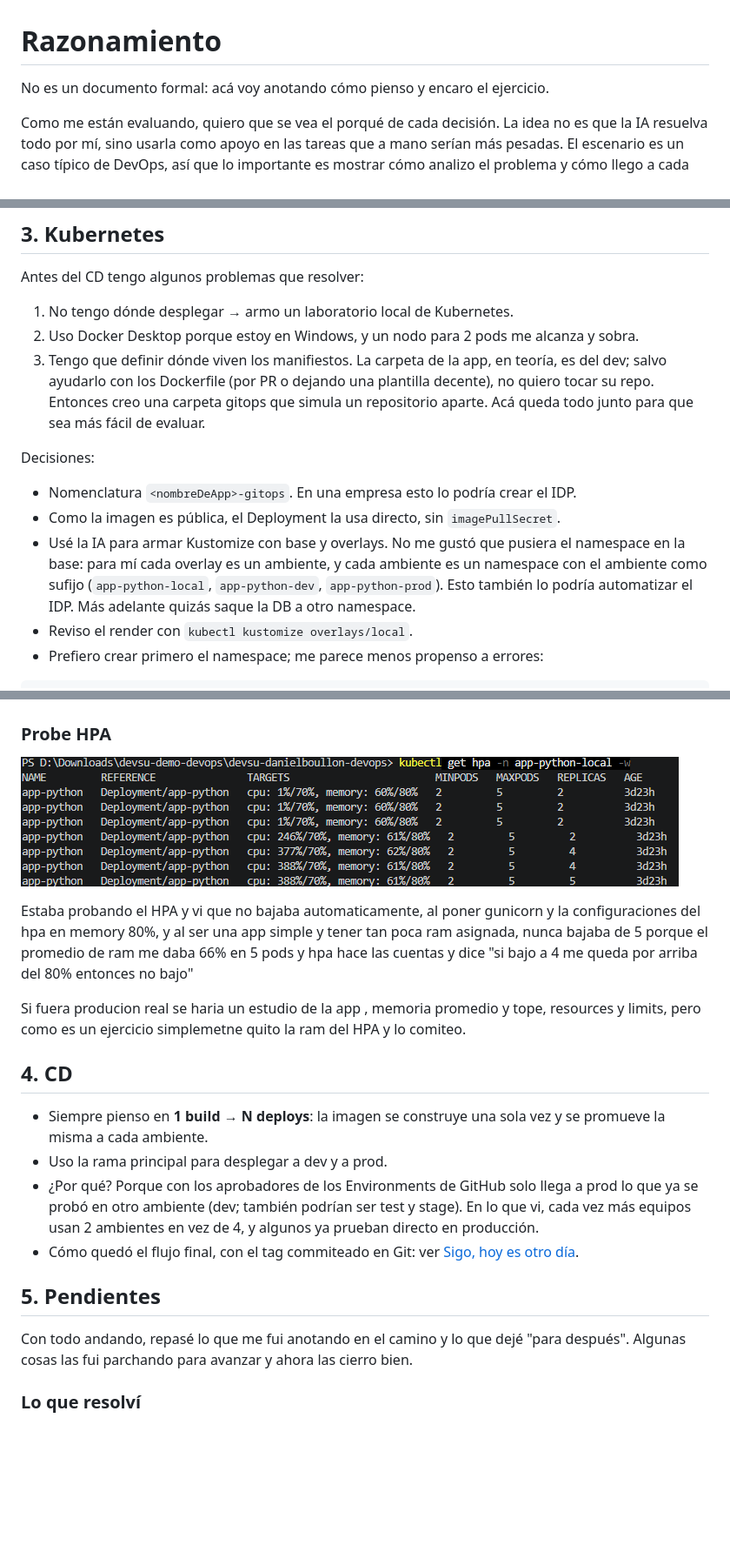
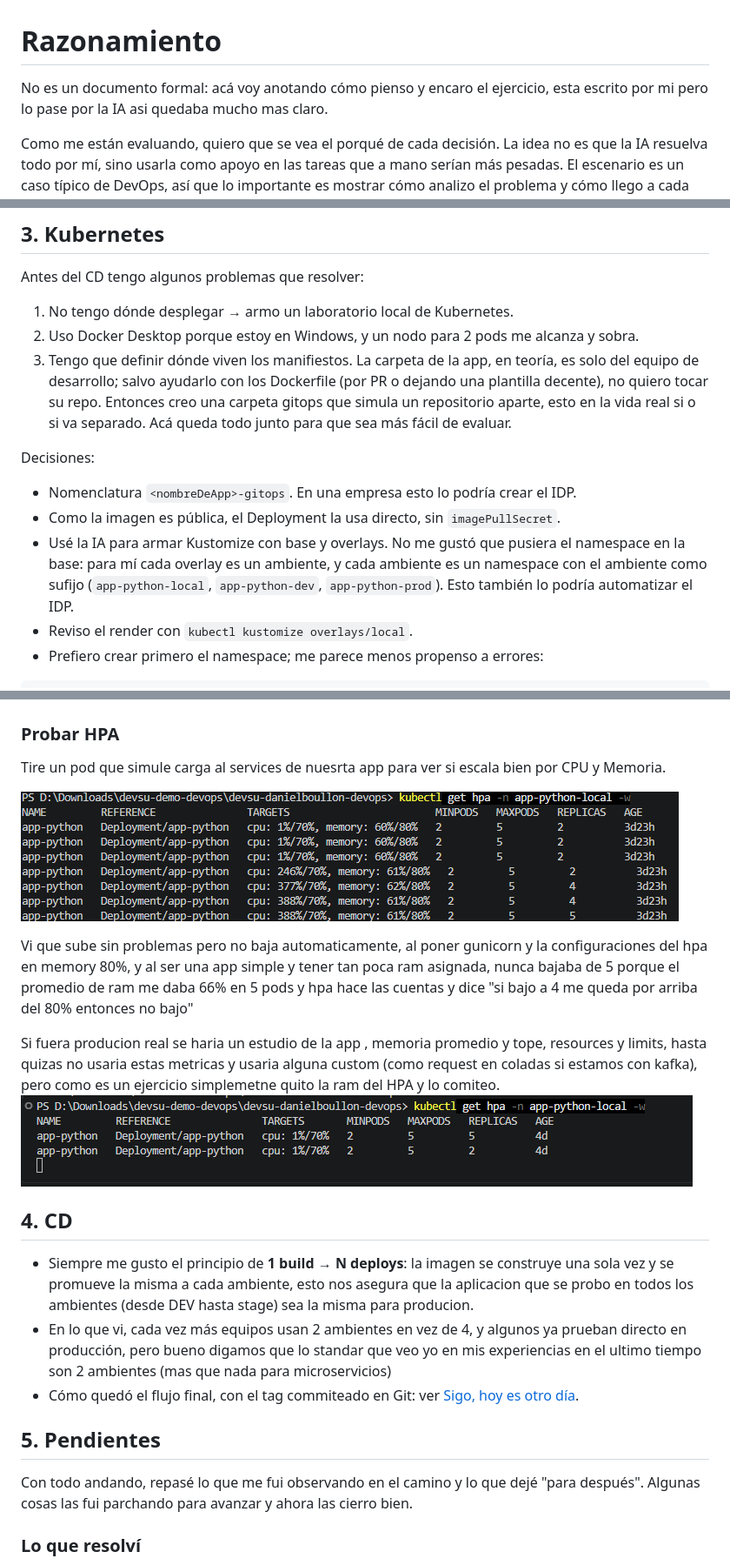
Before and after one commit to DrCoffee84/devsu-danielboullon-devops, a Markdown page: docs/razonamiento.md, 3 parts joined by grey strips. Shown at 87% size. Rendered like a GitHub page; pictures changed too: docs/screenshots/hpa_down.png (added); blank space fills up the shorter version.

Commit message:
docs: anoto la prueba del HPA en el razonamiento [skip ci]

```diff
--- a/docs/razonamiento.md
+++ b/docs/razonamiento.md
@@ -1,6 +1,6 @@
 # Razonamiento
 
-No es un documento formal: acá voy anotando cómo pienso y encaro el ejercicio.
+No es un documento formal: acá voy anotando cómo pienso y encaro el ejercicio, esta escrito por mi pero lo pase por la IA asi quedaba mucho mas claro.
 
 Como me están evaluando, quiero que se vea el porqué de cada decisión. La idea no es que la IA resuelva todo por mí, sino usarla como apoyo en las tareas que a mano serían más pesadas. El escenario es un caso típico de DevOps, así que lo importante es mostrar cómo analizo el problema y cómo llego a cada solución.
 
@@ -77,13 +77,13 @@ Antes del CD tengo algunos problemas que resolver:
 
 1. No tengo dónde desplegar → armo un laboratorio local de Kubernetes.
 2. Uso Docker Desktop porque estoy en Windows, y un nodo para 2 pods me alcanza y sobra.
-3. Tengo que definir dónde viven los manifiestos. La carpeta de la app, en teoría, es del dev; salvo ayudarlo con los Dockerfile (por PR o dejando una plantilla decente), no quiero tocar su repo. Entonces creo una carpeta gitops que simula un repositorio aparte. Acá queda todo junto para que sea más fácil de evaluar.
+3. Tengo que definir dónde viven los manifiestos. La carpeta de la app, en teoría, es solo del equipo de desarrollo; salvo ayudarlo con los Dockerfile (por PR o dejando una plantilla decente), no quiero tocar su repo. Entonces creo una carpeta gitops que simula un repositorio aparte, esto en la vida real si o si va separado. Acá queda todo junto para que sea más fácil de evaluar.
 
 Decisiones:
 
 - Nomenclatura `<nombreDeApp>-gitops`. En una empresa esto lo podría crear el IDP.
 - Como la imagen es pública, el Deployment la usa directo, sin `imagePullSecret`.
-- Usé la IA para armar Kustomize con base y overlays. No me gustó que pusiera el namespace en la base: para mí cada overlay es un ambiente, y cada ambiente es un namespace con el ambiente como sufijo (`app-python-local`, `app-python-dev`, `app-python-prod`). Esto también lo podría automatizar el IDP. Más adelante quizás saque la DB a otro namespace.
+- Usé la IA para armar Kustomize con base y overlays. No me gustó que pusiera el namespace en la base: para mí cada overlay es un ambiente, y cada ambiente es un namespace con el ambiente como sufijo (`app-python-local`, `app-python-dev`, `app-python-prod`). Esto también lo podría automatizar el IDP.
 - Reviso el render con `kubectl kustomize overlays/local`.
 - Prefiero crear primero el namespace; me parece menos propenso a errores:
 
@@ -123,26 +123,27 @@ HTTP/1.1 200 OK
 ![alt text](screenshots/app-python-local.png)
 
 
-### Probe HPA
+### Probar HPA
 
+Tire un pod que simule carga al services de nuesrta app para ver si escala bien por CPU y Memoria.
 
 ![HPA up](screenshots/hpa_up.png)
 
-Estaba probando el  HPA y vi que no bajaba automaticamente, al poner gunicorn y la configuraciones del hpa en memory 80%, y  al ser una app simple y tener tan poca ram asignada, nunca bajaba de 5 porque el promedio de ram me daba 66% en 5 pods y hpa hace las cuentas y dice "si bajo a 4 me queda por arriba del 80% entonces no bajo"
+Vi que sube sin problemas pero no baja automaticamente, al poner gunicorn y la configuraciones del hpa en memory 80%, y  al ser una app simple y tener tan poca ram asignada, nunca bajaba de 5 porque el promedio de ram me daba 66% en 5 pods y hpa hace las cuentas y dice "si bajo a 4 me queda por arriba del 80% entonces no bajo"
 
-Si fuera producion real se haria un estudio de la app , memoria promedio y tope, resources y limits, pero como es un ejercicio simplemetne quito la ram del HPA y lo comiteo.
+Si fuera producion real se haria un estudio de la app , memoria promedio y tope, resources y limits, hasta quizas no usaria estas metricas y usaria alguna custom (como request en coladas si estamos con kafka), pero como es un ejercicio simplemetne quito la ram del HPA y lo comiteo.
+![HPA down](screenshots/hpa_down.png)
 
 
 ## 4. CD
 
-- Siempre pienso en **1 build → N deploys**: la imagen se construye una sola vez y se promueve la misma a cada ambiente.
-- Uso la rama principal para desplegar a dev y a prod.
-- ¿Por qué? Porque con los aprobadores de los Environments de GitHub solo llega a prod lo que ya se probó en otro ambiente (dev; también podrían ser test y stage). En lo que vi, cada vez más equipos usan 2 ambientes en vez de 4, y algunos ya prueban directo en producción.
+- Siempre me gusto el principio de **1 build → N deploys**: la imagen se construye una sola vez y se promueve la misma a cada ambiente, esto nos asegura que la aplicacion que se probo en todos los ambientes (desde DEV hasta stage) sea la misma para producion.
+- En lo que vi, cada vez más equipos usan 2 ambientes en vez de 4, y algunos ya prueban directo en producción, pero bueno digamos que lo standar que veo yo en mis experiencias en el ultimo tiempo son 2 ambientes (mas que nada para microservicios)
 - Cómo quedó el flujo final, con el tag commiteado en Git: ver [Sigo, hoy es otro día](#sigo-hoy-es-otro-día-cierro-el-cd-con-gitops).
 
 ## 5. Pendientes
 
-Con todo andando, repasé lo que me fui anotando en el camino y lo que dejé "para después". Algunas cosas las fui parchando para avanzar y ahora las cierro bien.
+Con todo andando, repasé lo que me fui observando en el camino y lo que dejé "para después". Algunas cosas las fui parchando para avanzar y ahora las cierro bien.
 
 ### Lo que resolví
 
```
Also changed, not shown: other parts of docs/razonamiento.md (+4 -2 lines).
